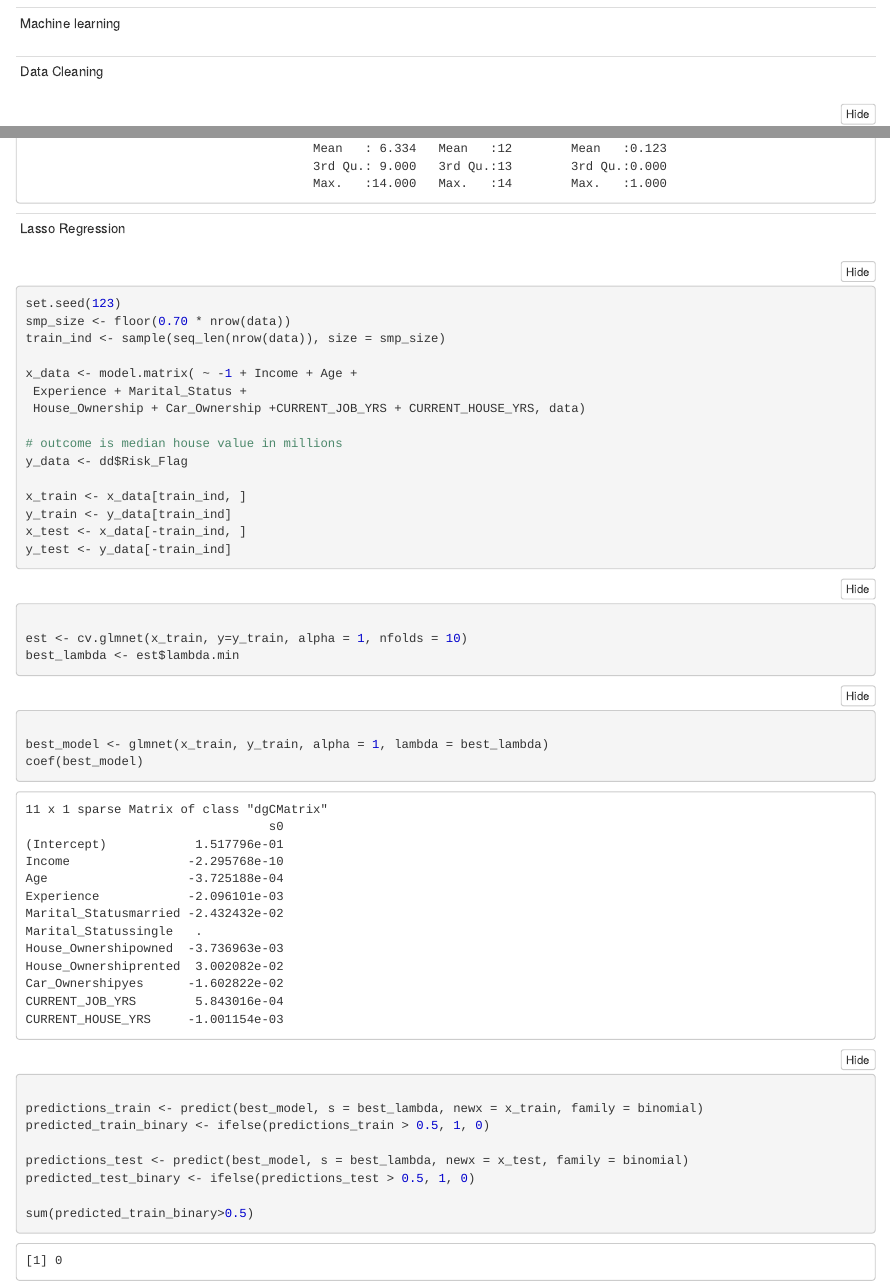
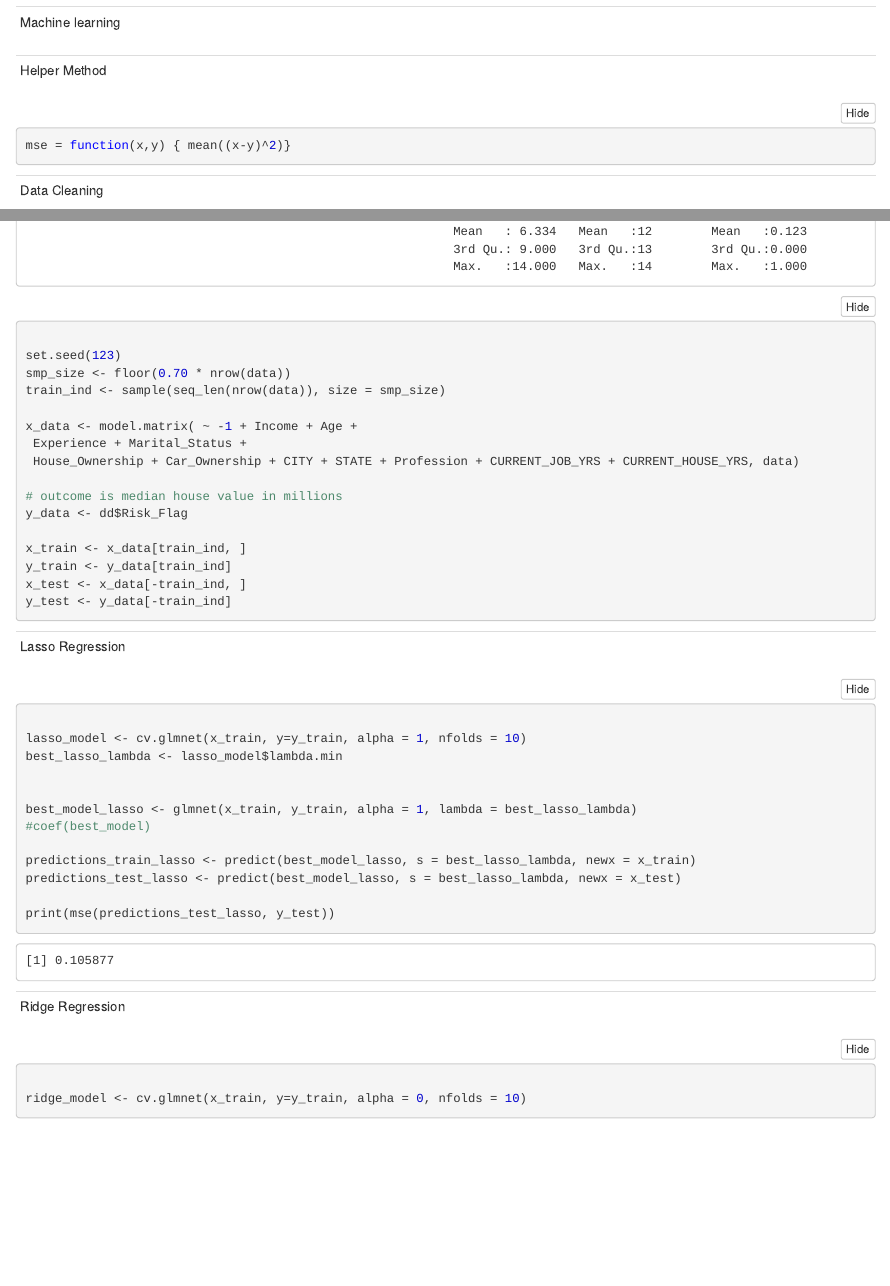
Before and after one commit to aditya248/Loan-Prediction, an R Markdown document (Prediction_Notebook.Rmd): the page in a window 1100 px wide, from 6570 px down before the commit and from 6550 px down after it, so that both start at the same text, and a second part further down, joined at a grey line. The pictures show the output file Prediction_Notebook.nb.html that the author committed with the source, opened offline; long lines of code are wrapped.

Commit message:
Lasso and ridge.

````diff
--- a/Prediction_Notebook.Rmd
+++ b/Prediction_Notebook.Rmd
@@ -166,6 +166,15 @@ Machine learning
 ---
 
 ---
+Helper Method
+---
+
+```{r}
+mse = function(x,y) { mean((x-y)^2)}
+
+```
+
+---
 Data Cleaning
 ---
 
@@ -193,7 +202,5 @@ str(data)
 summary(data)
 ```
 
----
-Lasso Regression
----
+```{r}
 
@@ -204,7 +210,7 @@ train_ind <- sample(seq_len(nrow(data)), size = smp_size)
 
 x_data <- model.matrix( ~ -1 + Income + Age +
  Experience + Marital_Status +
- House_Ownership + Car_Ownership +CURRENT_JOB_YRS + CURRENT_HOUSE_YRS, data)
+ House_Ownership + Car_Ownership + CITY + STATE + Profession + CURRENT_JOB_YRS + CURRENT_HOUSE_YRS, data)
 
 # outcome is median house value in millions
 y_data <- dd$Risk_Flag
@@ -216,15 +222,32 @@ y_test <- y_data[-train_ind]
 
 ```
 
+---
+Lasso Regression
+---
+
 ```{r}
 
-est <- cv.glmnet(x_train, y=y_train, alpha = 1, nfolds = 10)
-best_lambda <- est$lambda.min
+lasso_model <- cv.glmnet(x_train, y=y_train, alpha = 1, nfolds = 5)
+best_lasso_lambda <- lasso_model$lambda.min
+
+
+best_model_lasso <- glmnet(x_train, y_train, alpha = 1, lambda = best_lasso_lambda)
+#coef(best_model)
+
+predictions_train_lasso <- predict(best_model_lasso, s = best_lasso_lambda, newx = x_train)
+predictions_test_lasso <- predict(best_model_lasso, s = best_lasso_lambda, newx = x_test)
+
+print(mse(predictions_test_lasso, y_test))
 
 ```
+
+---
+Ridge Regression
+---
+
 
 
 ```{r}
 
-best_model <- glmnet(x_train, y_train, alpha = 1, lambda = best_lambda)
-coef(best_model)
+ridge_model <- cv.glmnet(x_train, y=y_train, alpha = 0, nfolds = 5)
@@ -234,10 +265,0 @@ coef(best_model)
-```{r}
-
-predictions_train <- predict(best_model, s = best_lambda, newx = x_train, family = binomial)
-predicted_train_binary <- ifelse(predictions_train > 0.5, 1, 0)
-
-predictions_test <- predict(best_model, s = best_lambda, newx = x_test, family = binomial)
-predicted_test_binary <- ifelse(predictions_test > 0.5, 1, 0)
-
-
-```
````
Also changed, not shown: Prediction_Notebook.nb.html, Prediction_Notebook.Rmd (12 more changed lines).
